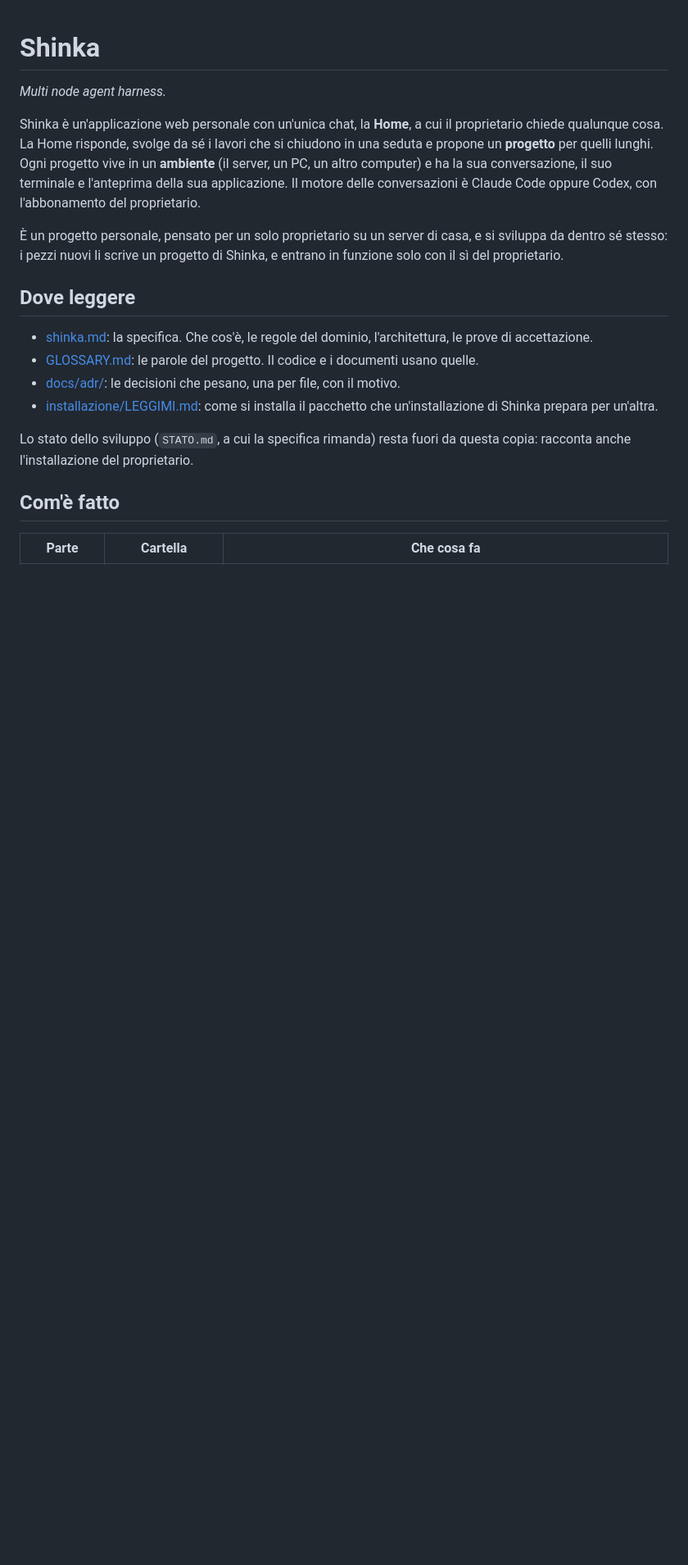
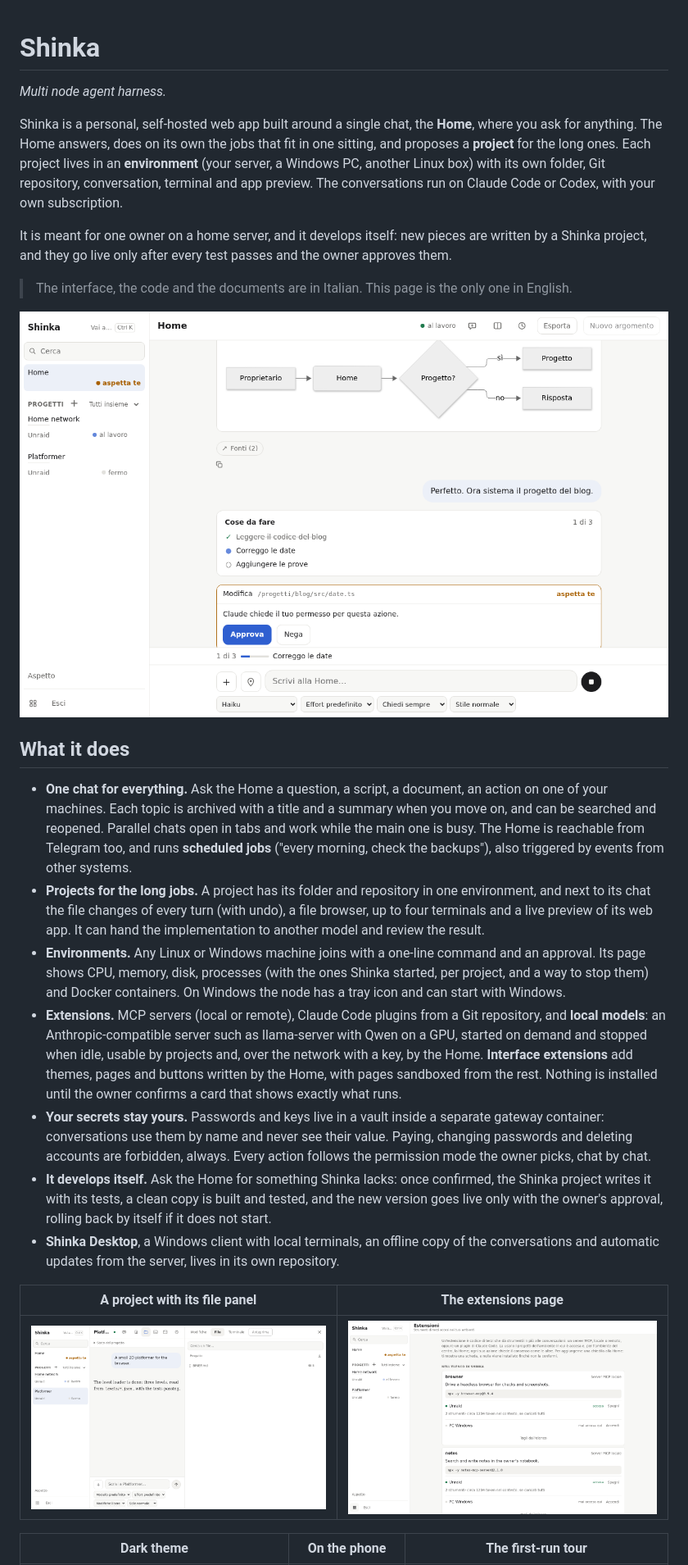
Before and after one commit to DarxKey/Shinka, a Markdown page: README.md, the part around one of its changes. Shown at 82% size. Rendered like a GitHub page; pictures changed too: docs/schermate/extensions.png (added), docs/schermate/home-light.png (added), docs/schermate/project.png (added); blank space fills up the shorter version.

```diff
--- a/README.md
+++ b/README.md
@@ -2,27 +2,49 @@
 
 *Multi node agent harness.*
 
-Shinka è un'applicazione web personale con un'unica chat, la **Home**, a cui il proprietario chiede
-qualunque cosa. La Home risponde, svolge da sé i lavori che si chiudono in una seduta e propone un
-**progetto** per quelli lunghi. Ogni progetto vive in un **ambiente** (il server, un PC, un altro
-computer) e ha la sua conversazione, il suo terminale e l'anteprima della sua applicazione. Il motore
-delle conversazioni è Claude Code oppure Codex, con l'abbonamento del proprietario.
+Shinka is a personal, self-hosted web app built around a single chat, the **Home**, where you ask for
+anything. The Home answers, does on its own the jobs that fit in one sitting, and proposes a **project**
+for the long ones. Each project lives in an **environment** (your server, a Windows PC, another Linux box)
+with its own folder, Git repository, conversation, terminal and app preview. The conversations run on
+Claude Code or Codex, with your own subscription.
 
-È un progetto personale, pensato per un solo proprietario su un server di casa, e si sviluppa da dentro
-sé stesso: i pezzi nuovi li scrive un progetto di Shinka, e entrano in funzione solo con il sì del
-proprietario.
+It is meant for one owner on a home server, and it develops itself: new pieces are written by a Shinka
+project, and they go live only after every test passes and the owner approves them.
 
-## Dove leggere
+> The interface, the code and the documents are in Italian. This page is the only one in English.
 
-- [shinka.md](shinka.md): la specifica. Che cos'è, le regole del dominio, l'architettura, le prove di accettazione.
-- [GLOSSARY.md](GLOSSARY.md): le parole del progetto. Il codice e i documenti usano quelle.
-- [docs/adr/](docs/adr/): le decisioni che pesano, una per file, con il motivo.
-- [installazione/LEGGIMI.md](installazione/LEGGIMI.md): come si installa il pacchetto che un'installazione di Shinka prepara per un'altra.
+![The Home: a conversation with actions, a to-do list and a permission waiting for the owner](docs/schermate/home-light.png)
 
-Lo stato dello sviluppo (`STATO.md`, a cui la specifica rimanda) resta fuori da questa copia: racconta
-anche l'installazione del proprietario.
+## What it does
 
-## Com'è fatto
+- **One chat for everything.** Ask the Home a question, a script, a document, an action on one of your
+  machines. Each topic is archived with a title and a summary when you move on, and can be searched and
+  reopened. Parallel chats open in tabs and work while the main one is busy. The Home is reachable from
+  Telegram too, and runs **scheduled jobs** ("every morning, check the backups"), also triggered by events
+  from other systems.
+- **Projects for the long jobs.** A project has its folder and repository in one environment, and next to
+  its chat the file changes of every turn (with undo), a file browser, up to four terminals and a live
+  preview of its web app. It can hand the implementation to another model and review the result.
+- **Environments.** Any Linux or Windows machine joins with a one-line command and an approval. Its page
+  shows CPU, memory, disk, processes (with the ones Shinka started, per project, and a way to stop them)
+  and Docker containers. On Windows the node has a tray icon and can start with Windows.
+- **Extensions.** MCP servers (local or remote), Claude Code plugins from a Git repository, and **local
+  models**: an Anthropic-compatible server such as llama-server with Qwen on a GPU, started on demand and
+  stopped when idle, usable by projects and, over the network with a key, by the Home. **Interface
+  extensions** add themes, pages and buttons written by the Home, with pages sandboxed from the rest.
+  Nothing is installed until the owner confirms a card that shows exactly what runs.
+- **Your secrets stay yours.** Passwords and keys live in a vault inside a separate gateway container:
+  conversations use them by name and never see their value. Paying, changing passwords and deleting
+  accounts are forbidden, always. Every action follows the permission mode the owner picks, chat by chat.
+- **It develops itself.** Ask the Home for something Shinka lacks: once confirmed, the Shinka project
+  writes it with its tests, a clean copy is built and tested, and the new version goes live only with the
+  owner's approval, rolling back by itself if it does not start.
+- **Shinka Desktop**, a Windows client with local terminals, an offline copy of the conversations and
+  automatic updates from the server, lives in its own repository.
 
-| Parte | Cartella | Che cosa fa |
+| A project with its file panel | The extensions page |
+|---|---|
+| ![A project conversation with the file panel open](docs/schermate/project.png) | ![The extensions page with two MCP servers](docs/schermate/extensions.png) |
+
+| Dark theme | On the phone | The first-run tour |
 |---|---|---|
```
Also changed, not shown: other parts of README.md (+35 -17 lines), docs/schermate/home-dark.png (added), docs/schermate/phone.png (added), docs/schermate/tour.png (added), 11 other files.
